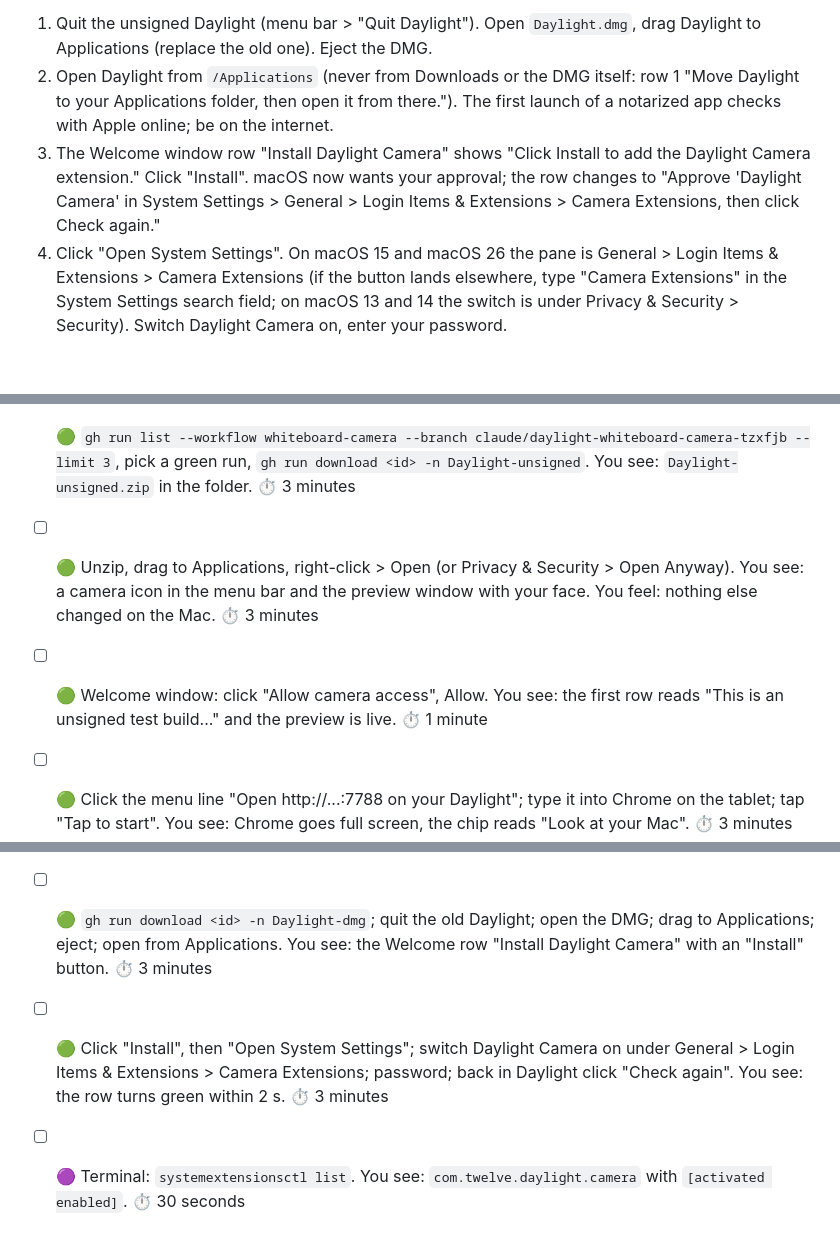
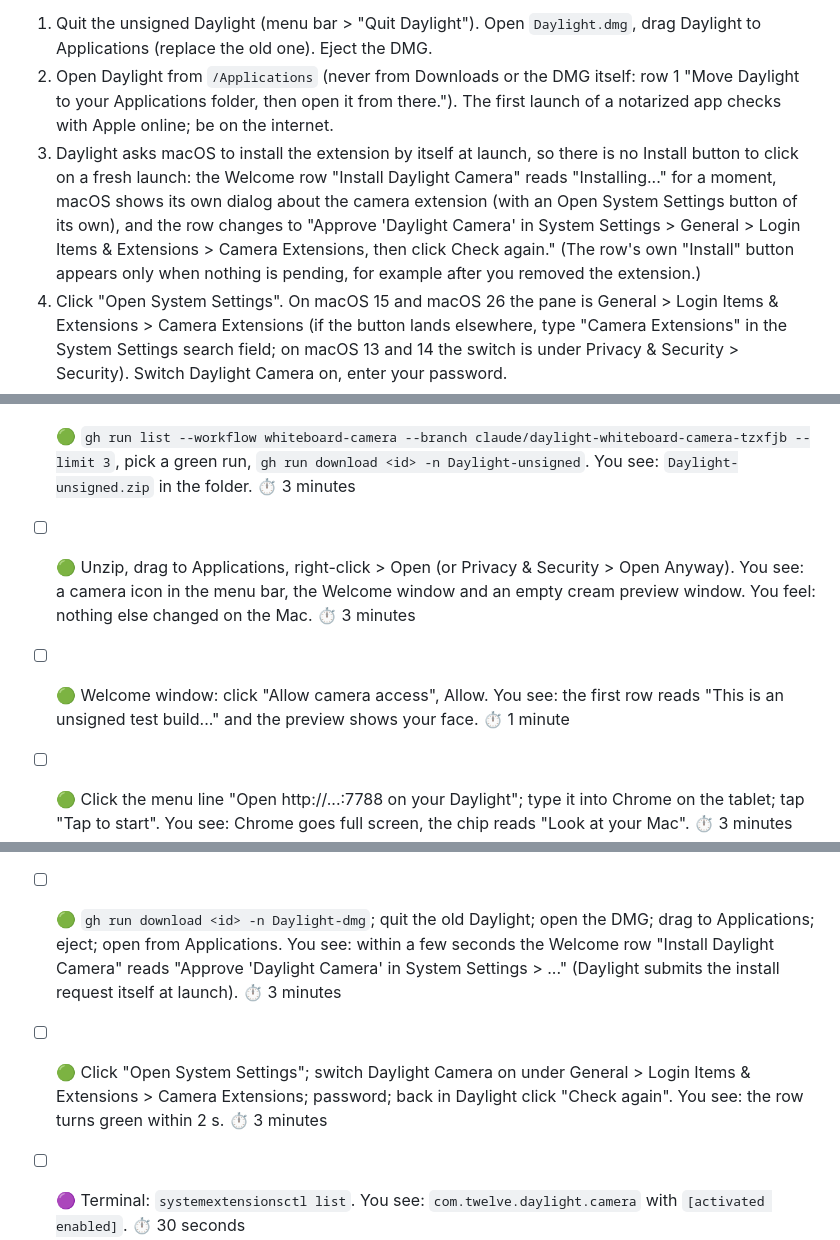
Before and after one commit to 12twelve12hi/daylight-control-your-mac, a Markdown page: whiteboard-camera/docs/OWNER-NEXT-STEPS.md, 3 parts joined by grey strips. Rendered like a GitHub page; blank space fills up the shorter version.

```diff
--- a/whiteboard-camera/docs/OWNER-NEXT-STEPS.md
+++ b/whiteboard-camera/docs/OWNER-NEXT-STEPS.md
@@ -140,7 +140,7 @@ Done looks like: `systemextensionsctl list` in Terminal shows `com.twelve.daylig
 
 1. Quit the unsigned Daylight (menu bar > "Quit Daylight"). Open `Daylight.dmg`, drag Daylight to Applications (replace the old one). Eject the DMG.
 2. Open Daylight from `/Applications` (never from Downloads or the DMG itself: row 1 "Move Daylight to your Applications folder, then open it from there."). The first launch of a notarized app checks with Apple online; be on the internet.
-3. The Welcome window row "Install Daylight Camera" shows "Click Install to add the Daylight Camera extension." Click "Install". macOS now wants your approval; the row changes to "Approve 'Daylight Camera' in System Settings > General > Login Items & Extensions > Camera Extensions, then click Check again."
+3. Daylight asks macOS to install the extension by itself at launch, so there is no Install button to click on a fresh launch: the Welcome row "Install Daylight Camera" reads "Installing..." for a moment, macOS shows its own dialog about the camera extension (with an Open System Settings button of its own), and the row changes to "Approve 'Daylight Camera' in System Settings > General > Login Items & Extensions > Camera Extensions, then click Check again." (The row's own "Install" button appears only when nothing is pending, for example after you removed the extension.)
 4. Click "Open System Settings". On macOS 15 and macOS 26 the pane is General > Login Items & Extensions > Camera Extensions (if the button lands elsewhere, type "Camera Extensions" in the System Settings search field; on macOS 13 and 14 the switch is under Privacy & Security > Security). Switch Daylight Camera on, enter your password.
 5. Back in Daylight click "Check again". Within 2 s the row turns green. If macOS says a restart is needed, the row reads "Restart your Mac once to finish installing Daylight Camera." (row 12b): restart once.
 6. Finish the Welcome window: tick "Launch Daylight at login", click "Done".
@@ -197,8 +197,8 @@ Switching ink sources: menu bar > "Ink source" > "Web whiteboard" / "Daylight In
 
 - [ ] 🟢 `brew install gh`, `gh auth login`, clone, `git checkout claude/daylight-whiteboard-camera-tzxfjb`. You see: `gh auth status` prints your login. ⏱️ 10 minutes
 - [ ] 🟢 `gh run list --workflow whiteboard-camera --branch claude/daylight-whiteboard-camera-tzxfjb --limit 3`, pick a green run, `gh run download <id> -n Daylight-unsigned`. You see: `Daylight-unsigned.zip` in the folder. ⏱️ 3 minutes
-- [ ] 🟢 Unzip, drag to Applications, right-click > Open (or Privacy & Security > Open Anyway). You see: a camera icon in the menu bar and the preview window with your face. You feel: nothing else changed on the Mac. ⏱️ 3 minutes
-- [ ] 🟢 Welcome window: click "Allow camera access", Allow. You see: the first row reads "This is an unsigned test build..." and the preview is live. ⏱️ 1 minute
+- [ ] 🟢 Unzip, drag to Applications, right-click > Open (or Privacy & Security > Open Anyway). You see: a camera icon in the menu bar, the Welcome window and an empty cream preview window. You feel: nothing else changed on the Mac. ⏱️ 3 minutes
+- [ ] 🟢 Welcome window: click "Allow camera access", Allow. You see: the first row reads "This is an unsigned test build..." and the preview shows your face. ⏱️ 1 minute
 - [ ] 🟢 Click the menu line "Open http://...:7788 on your Daylight"; type it into Chrome on the tablet; tap "Tap to start". You see: Chrome goes full screen, the chip reads "Look at your Mac". ⏱️ 3 minutes
 - [ ] 🟢 Click "Allow" on the Mac's floating panel. You see: the chip reads "Camera". ⏱️ 30 seconds
 - [ ] ✍️ Write one word. You see: the preview slides into Studio Split, the ink appears, the chip reads "LIVE" with an amber dot. You feel: the slide is a quarter second, no pop. ⏱️ 1 minute
@@ -221,8 +221,8 @@ Switching ink sources: menu bar > "Ink source" > "Web whiteboard" / "Daylight In
 - [ ] 📋 Diagnostics: copy `mirror.pen.node` (or `mirror.pen.status` when no pen node was found), the `getevent -pl devices:` line and `mirror.session.deviceModel` into LOOSE_ENDS D1 and D2. ⏱️ 2 minutes
 - [ ] 🟢 Open `docs/SIGNING.md` and do its checklist (certificate, App IDs, profiles, API key, eight secrets). You see: `gh secret list` shows eight names. ⏱️ 30 minutes
 - [ ] 🟢 `gh workflow run whiteboard-camera.yml --ref claude/daylight-whiteboard-camera-tzxfjb -f notarize=true`, then `gh run watch`. You see: every job green, artifacts `release-logs`, `Daylight-signed`, `Daylight-dmg`. ⏱️ 25 minutes (coffee)
-- [ ] 🟢 `gh run download <id> -n Daylight-dmg`; quit the old Daylight; open the DMG; drag to Applications; eject; open from Applications. You see: the Welcome row "Install Daylight Camera" with an "Install" button. ⏱️ 3 minutes
-- [ ] 🟢 Click "Install", then "Open System Settings"; switch Daylight Camera on under General > Login Items & Extensions > Camera Extensions; password; back in Daylight click "Check again". You see: the row turns green within 2 s. ⏱️ 3 minutes
+- [ ] 🟢 `gh run download <id> -n Daylight-dmg`; quit the old Daylight; open the DMG; drag to Applications; eject; open from Applications. You see: within a few seconds the Welcome row "Install Daylight Camera" reads "Approve 'Daylight Camera' in System Settings > ..." (Daylight submits the install request itself at launch). ⏱️ 3 minutes
+- [ ] 🟢 Click "Open System Settings"; switch Daylight Camera on under General > Login Items & Extensions > Camera Extensions; password; back in Daylight click "Check again". You see: the row turns green within 2 s. ⏱️ 3 minutes
 - [ ] 🟣 Terminal: `systemextensionsctl list`. You see: `com.twelve.daylight.camera` with `[activated enabled]`. ⏱️ 30 seconds
 - [ ] 🟢 FaceTime > Video > "Daylight Camera". You see: your webcam. Touch the pen: the call slides to Studio Split. You feel: this is the whole product. ⏱️ 2 minutes
 - [ ] 🟡 Quit Daylight while FaceTime is open. You see: a cream card "Daylight is not running. Open Daylight from the menu bar." Reopen Daylight: your webcam is back within 2 s. ⏱️ 1 minute
```
Also changed, not shown: other parts of whiteboard-camera/docs/OWNER-NEXT-STEPS.md (+6 -6 lines), whiteboard-camera/docs/SETUP.md (+7 -7 lines), whiteboard-camera/docs/TESTING-CHECKLIST.md (+1 -1 lines).
